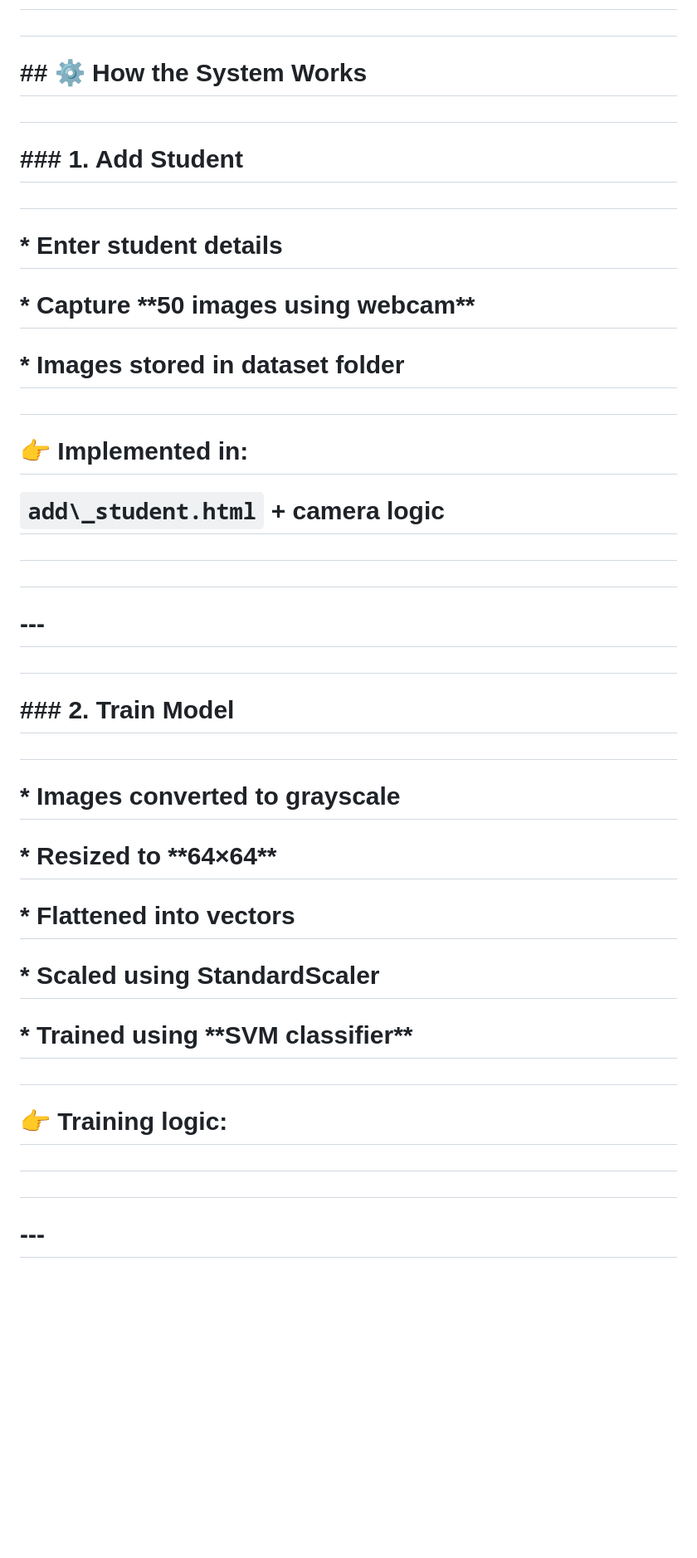
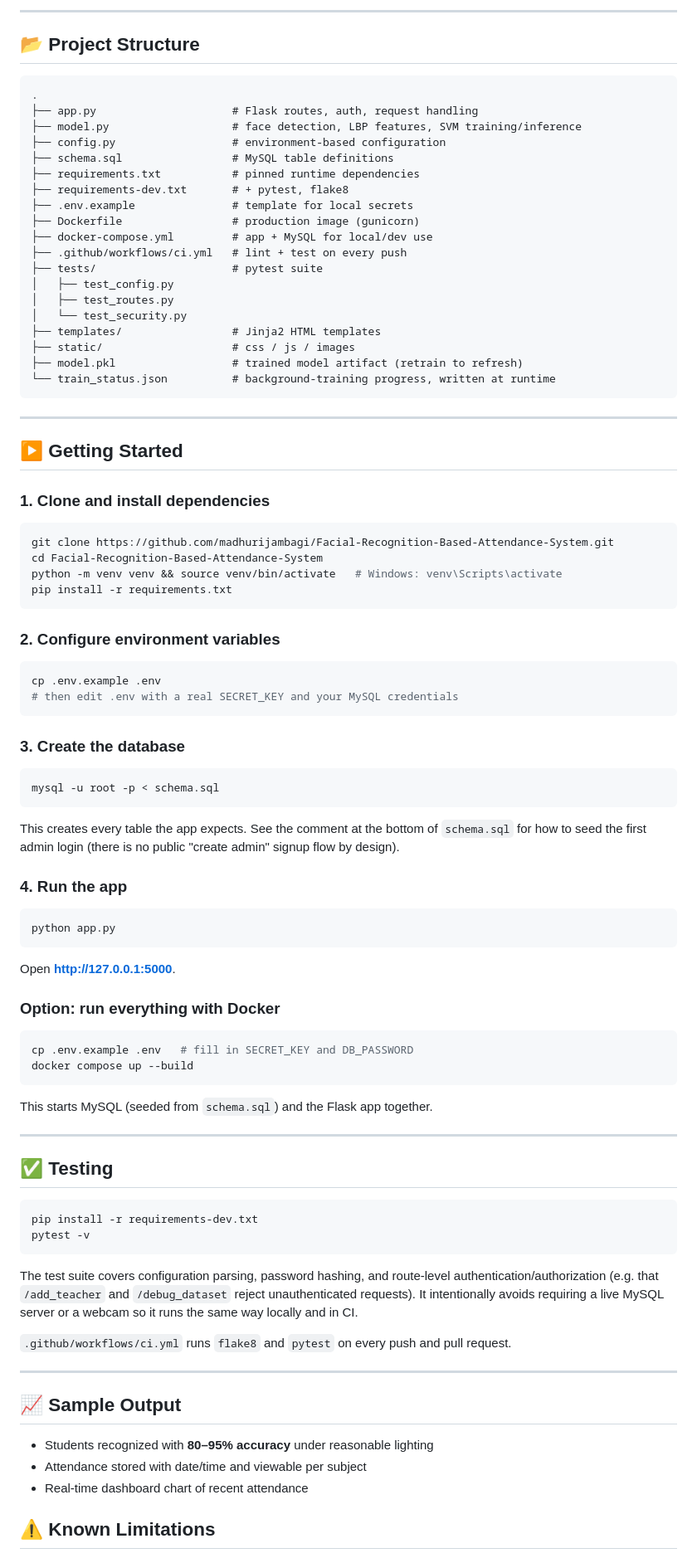
Before and after one commit to madhurijambagi/Facial-Recognition-Based-Attendance-System, a Markdown page: README.md, the part around one of its changes. Shown at 83% size. Rendered like a GitHub page; blank space fills up the shorter version.

````diff
--- a/README.md
+++ b/README.md
@@ -48,55 +75,95 @@
 
-#
+---
 
-# \## ⚙️ How the System Works
+## 📂 Project Structure
 
-#
+```
+.
+├── app.py                     # Flask routes, auth, request handling
+├── model.py                   # face detection, LBP features, SVM training/inference
+├── config.py                  # environment-based configuration
+├── schema.sql                 # MySQL table definitions
+├── requirements.txt           # pinned runtime dependencies
+├── requirements-dev.txt       # + pytest, flake8
+├── .env.example               # template for local secrets
+├── Dockerfile                 # production image (gunicorn)
+├── docker-compose.yml         # app + MySQL for local/dev use
+├── .github/workflows/ci.yml   # lint + test on every push
+├── tests/                     # pytest suite
+│   ├── test_config.py
+│   ├── test_routes.py
+│   └── test_security.py
+├── templates/                 # Jinja2 HTML templates
+├── static/                    # css / js / images
+├── model.pkl                  # trained model artifact (retrain to refresh)
+└── train_status.json          # background-training progress, written at runtime
+```
 
-# \### 1. Add Student
+---
 
-#
+## ▶️ Getting Started
 
-# \* Enter student details
+### 1. Clone and install dependencies
 
-# \* Capture \*\*50 images using webcam\*\*
+```bash
+git clone https://github.com/madhurijambagi/Facial-Recognition-Based-Attendance-System.git
+cd Facial-Recognition-Based-Attendance-System
+python -m venv venv && source venv/bin/activate   # Windows: venv\Scripts\activate
+pip install -r requirements.txt
+```
 
-# \* Images stored in dataset folder
+### 2. Configure environment variables
 
-#
+```bash
+cp .env.example .env
+# then edit .env with a real SECRET_KEY and your MySQL credentials
+```
 
-# 👉 Implemented in:
+### 3. Create the database
 
-# `add\_student.html` + camera logic
+```bash
+mysql -u root -p < schema.sql
+```
 
-#
+This creates every table the app expects. See the comment at the bottom of `schema.sql` for how to seed the first admin login (there is no public "create admin" signup flow by design).
 
-#
+### 4. Run the app
 
-# \---
+```bash
+python app.py
+```
 
-#
+Open **http://127.0.0.1:5000**.
 
-# \### 2. Train Model
+### Option: run everything with Docker
 
-#
+```bash
+cp .env.example .env   # fill in SECRET_KEY and DB_PASSWORD
+docker compose up --build
+```
 
-# \* Images converted to grayscale
+This starts MySQL (seeded from `schema.sql`) and the Flask app together.
 
-# \* Resized to \*\*64×64\*\*
+---
 
-# \* Flattened into vectors
+## ✅ Testing
 
-# \* Scaled using StandardScaler
+```bash
+pip install -r requirements-dev.txt
+pytest -v
+```
 
-# \* Trained using \*\*SVM classifier\*\*
+The test suite covers configuration parsing, password hashing, and route-level authentication/authorization (e.g. that `/add_teacher` and `/debug_dataset` reject unauthenticated requests). It intentionally avoids requiring a live MySQL server or a webcam so it runs the same way locally and in CI.
 
-#
+`.github/workflows/ci.yml` runs `flake8` and `pytest` on every push and pull request.
 
-# 👉 Training logic:
+---
 
-#
+## 📈 Sample Output
 
-#
+* Students recognized with **80–95% accuracy** under reasonable lighting
+* Attendance stored with date/time and viewable per subject
+* Real-time dashboard chart of recent attendance
 
-# \---
+## ⚠️ Known Limitations
 
````
Also changed, not shown: other parts of README.md (+67 -508 lines).
